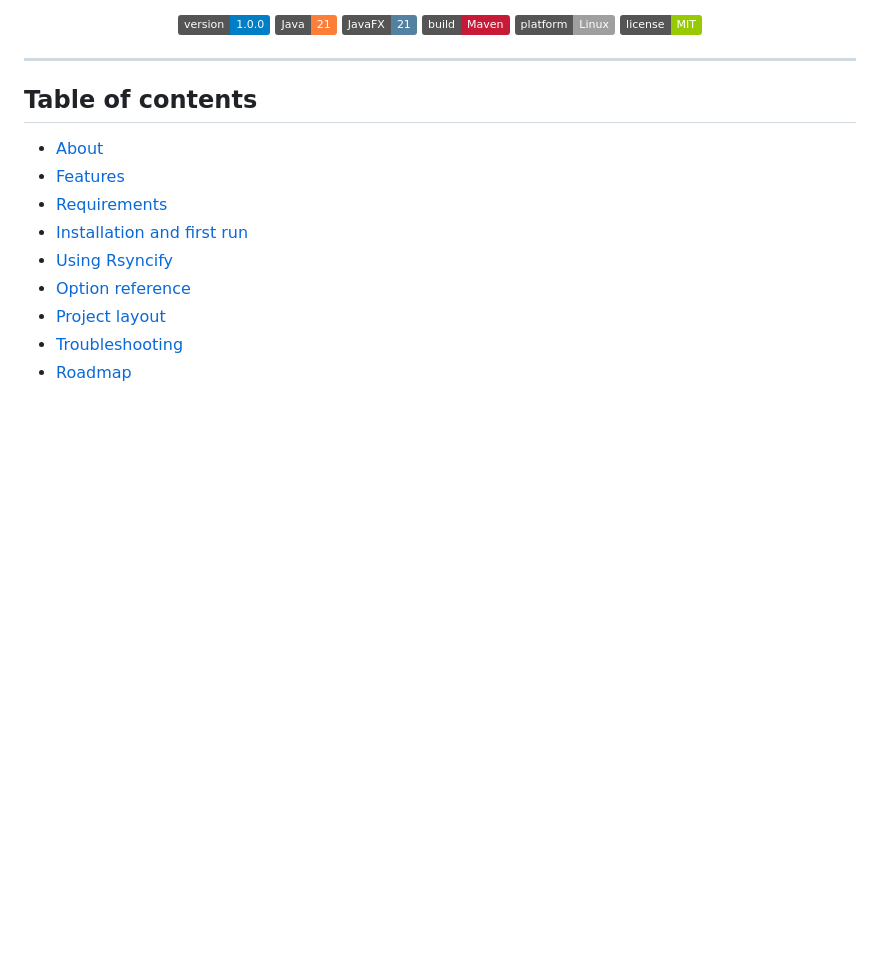
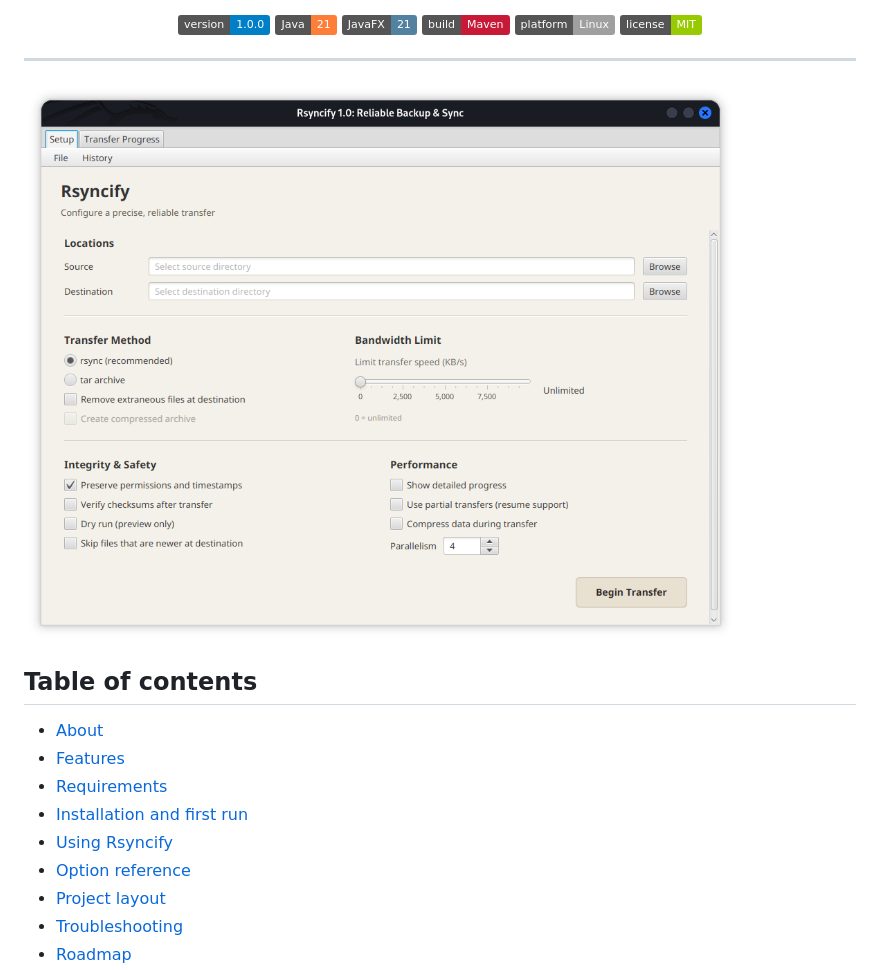
Before and after one commit to Demgainschill/Rsyncify, a Markdown page: README.md, the part around the change. GitHub-like rendering; pictures changed too: docs/screenshots/setup.png (added); badges without logos; blank space fills up the shorter version.

Commit message:
Add setup and screenshots to Readme

```diff
--- a/README.md
+++ b/README.md
@@ -14,7 +14,7 @@
 </p>
 
 ---
-
+![Rsyncify Setup tab](docs/screenshots/setup.png)
 ## Table of contents
 
 - [About](#about)
```
